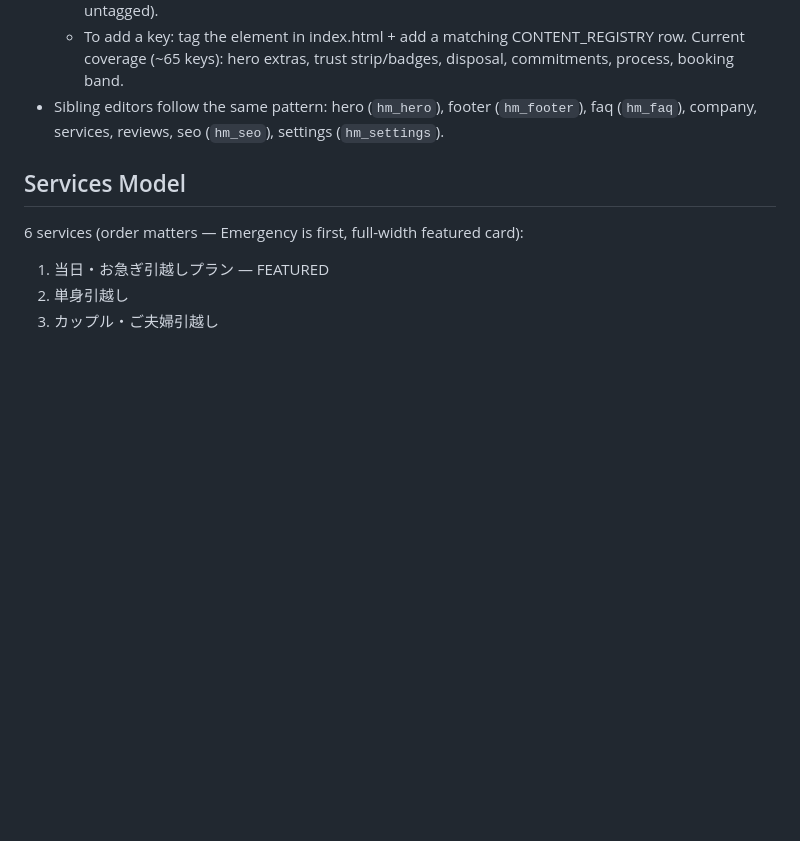
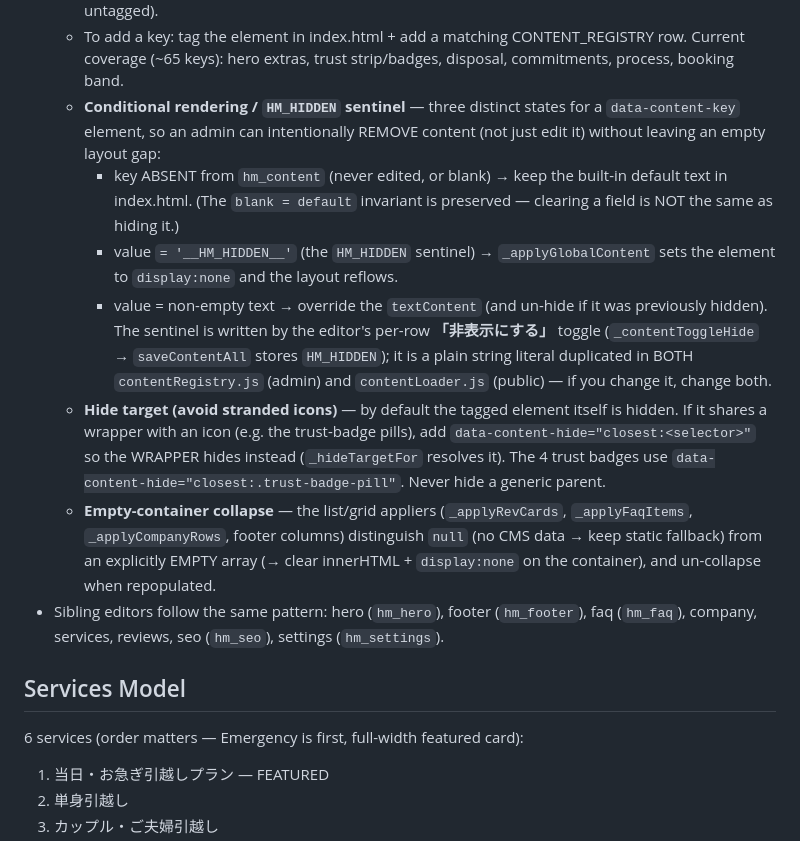
Before and after one commit to Siiid01983/my-wesite, a Markdown page: CLAUDE.md, the part around the change. Rendered like a GitHub page; blank space fills up the shorter version.

Commit message:
docs(claude): document HM_HIDDEN sentinel + conditional-rendering model
Reference for the hide mechanism added in this PR: the three states
(absent=default / HM_HIDDEN=display:none / text=override), the per-row
非表示にする toggle, the duplicated sentinel literal, data-content-hide
wrapper targeting, and empty-container collapse.

Co-Authored-By: Claude Opus 4.8 <noreply@anthropic.com>

```diff
--- a/CLAUDE.md
+++ b/CLAUDE.md
@@ -105,6 +105,29 @@ registered in `websiteManagement.html` (nav button + `#wmc-view-*` container +
     - To add a key: tag the element in index.html + add a matching CONTENT_REGISTRY
       row. Current coverage (~65 keys): hero extras, trust strip/badges, disposal,
       commitments, process, booking band.
+  - **Conditional rendering / `HM_HIDDEN` sentinel** — three distinct states for a
+    `data-content-key` element, so an admin can intentionally REMOVE content (not
+    just edit it) without leaving an empty layout gap:
+      - key ABSENT from `hm_content` (never edited, or blank) → keep the built-in
+        default text in index.html. (The `blank = default` invariant is preserved —
+        clearing a field is NOT the same as hiding it.)
+      - value `= '__HM_HIDDEN__'` (the `HM_HIDDEN` sentinel) → `_applyGlobalContent`
+        sets the element to `display:none` and the layout reflows.
+      - value = non-empty text → override the `textContent` (and un-hide if it was
+        previously hidden).
+    The sentinel is written by the editor's per-row **「非表示にする」** toggle
+    (`_contentToggleHide` → `saveContentAll` stores `HM_HIDDEN`); it is a plain
+    string literal duplicated in BOTH `contentRegistry.js` (admin) and
+    `contentLoader.js` (public) — if you change it, change both.
+  - **Hide target (avoid stranded icons)** — by default the tagged element itself
+    is hidden. If it shares a wrapper with an icon (e.g. the trust-badge pills),
+    add `data-content-hide="closest:<selector>"` so the WRAPPER hides instead
+    (`_hideTargetFor` resolves it). The 4 trust badges use
+    `data-content-hide="closest:.trust-badge-pill"`. Never hide a generic parent.
+  - **Empty-container collapse** — the list/grid appliers (`_applyRevCards`,
+    `_applyFaqItems`, `_applyCompanyRows`, footer columns) distinguish `null`
+    (no CMS data → keep static fallback) from an explicitly EMPTY array (→ clear
+    innerHTML + `display:none` on the container), and un-collapse when repopulated.
 - Sibling editors follow the same pattern: hero (`hm_hero`), footer (`hm_footer`),
   faq (`hm_faq`), company, services, reviews, seo (`hm_seo`), settings (`hm_settings`).
 
```
